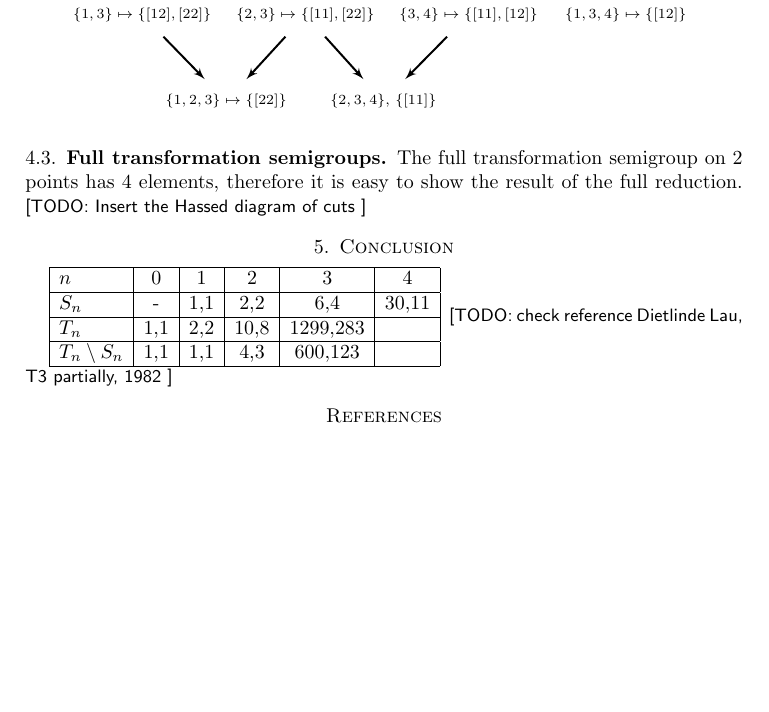
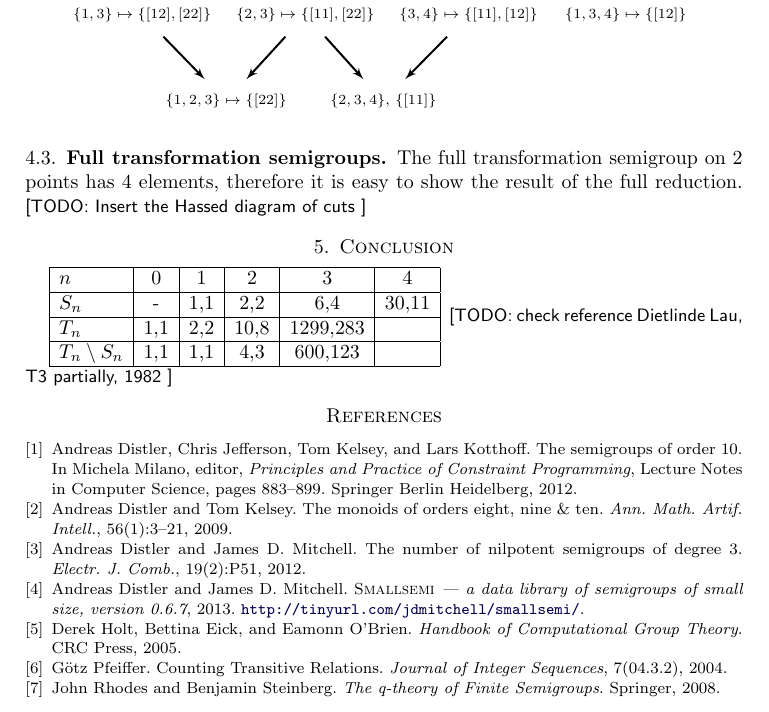
Before and after one commit to gap-packages/subsemi, a LaTeX paper (paper/mtr.tex, which reads paper/subsemicut.bib): part of page 6 of 6, cut so that both start at the same text, the shorter picture padded with empty space. Compiled offline with pdfLaTeX.

Commit message:
adding smallsemi references

```diff
--- a/paper/mtr.tex
+++ b/paper/mtr.tex
@@ -34,6 +34,12 @@
 \theoremstyle{definition}
 \newtheorem{definition}[theorem]{Definition}
 \newtheorem{example}[theorem]{Example}
+
+\newcommand{\SgpDec}{\textsc{SgpDec}}
+\newcommand{\GAP}{\textsc{Gap}}
+\newcommand{\Viz}{\textsc{Viz}}
+\newcommand{\GraphViz}{\textsc{GraphViz}}
+
 
 \begin{document}
 \author{Attila Egri-Nagy}
--- /dev/null
+++ b/paper/subsemicut.bib
@@ -0,0 +1,13 @@
+===BOOK=========================================================================
+@book{CGTHandbook,
+	author = "Holt, Derek and Eick, Bettina and O'Brien, Eamonn",
+	publisher = "CRC Press",
+	title = "{Handbook of Computational Group Theory}",
+	year = "2005"
+}
+
+@book{QBook,
+	author = "Rhodes, John and Steinberg, Benjamin",
+	publisher = "Springer",
+	title = "{The q-theory of Finite Semigroups}",
+	year = 2008
@@ -0,0 +19,36 @@
+	journal = "Journal of Integer Sequences",
+	number = "04.3.2",
+	title = "{Counting Transitive Relations}",
+	volume = "7",
+	year = "2004"
+}
+
+@article{NumOf3NilPotentSgps2012,
+  author    = {Andreas Distler and James D. Mitchell},
+  title     = {The Number of Nilpotent Semigroups of Degree 3},
+  journal   = {Electr. J. Comb.},
+  volume    = {19},
+  number    = {2},
+  year      = {2012},
+  pages     = {P51}
+}
+
+@article{monoidenum2009,
+  author    = {Andreas Distler and
+               Tom Kelsey},
+  title     = {The monoids of orders eight, nine {\&} ten},
+  journal   = {Ann. Math. Artif. Intell.},
+  volume    = {56},
+  number    = {1},
+  year      = {2009},
+  pages     = {3-21}
+}
+
+@incollection{ord10semigroups,
+year={2012},
+isbn={978-3-642-33557-0},
+booktitle={Principles and Practice of Constraint Programming},
+series={Lecture Notes in Computer Science},
+editor={Milano, Michela},
+doi={10.1007/978-3-642-33558-7_63},
+title={The Semigroups of Order 10},
@@ -0,0 +59,10 @@
+pages={883-899}
+}
+===SOFTWARE=====================================================================
+@manual{smallsemi,
+	author = "Andreas Distler and James D. Mitchell",
+	key = "smallsemi",
+	note = "\href{http://tinyurl.com/jdmitchell/smallsemi/}{\url{http://tinyurl.com/jdmitchell/smallsemi/}}",
+	title = "{\textsc{Smallsemi} --- a data library of semigroups of small size, version 0.6.7}",
+	year = 2013
+}
```
Also changed, not shown: paper/mtr.tex (2 more changed lines), paper/subsemicut.bib (9 more changed lines).
